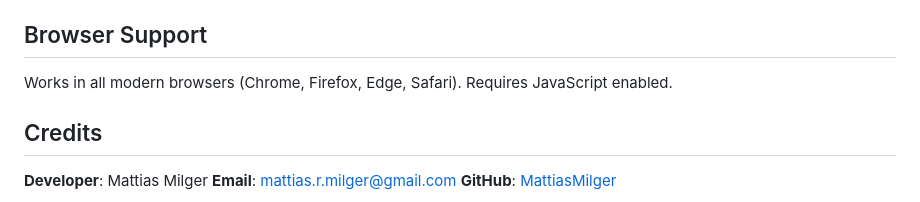
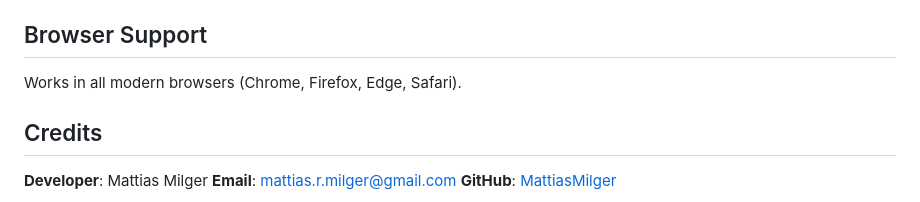
Before and after one commit to MattiasMilger/Web-Image-Editor-by-Mattias, a Markdown page: README.md, the part around the change. Drawn GitHub-style.

```diff
--- a/README.md
+++ b/README.md
@@ -58,7 +58,7 @@ Web Image Editor by Mattias/
 
 ## Browser Support
 
-Works in all modern browsers (Chrome, Firefox, Edge, Safari). Requires JavaScript enabled.
+Works in all modern browsers (Chrome, Firefox, Edge, Safari).
 
 ## Credits
 
```
